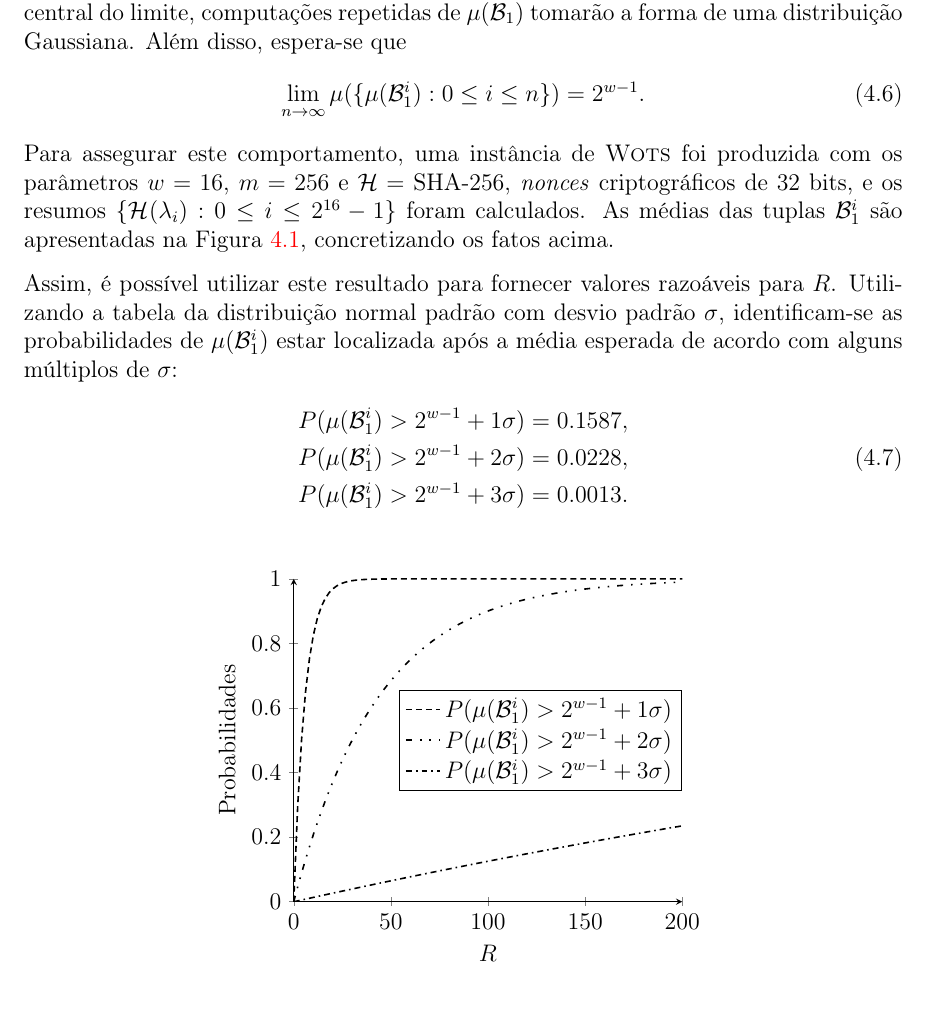
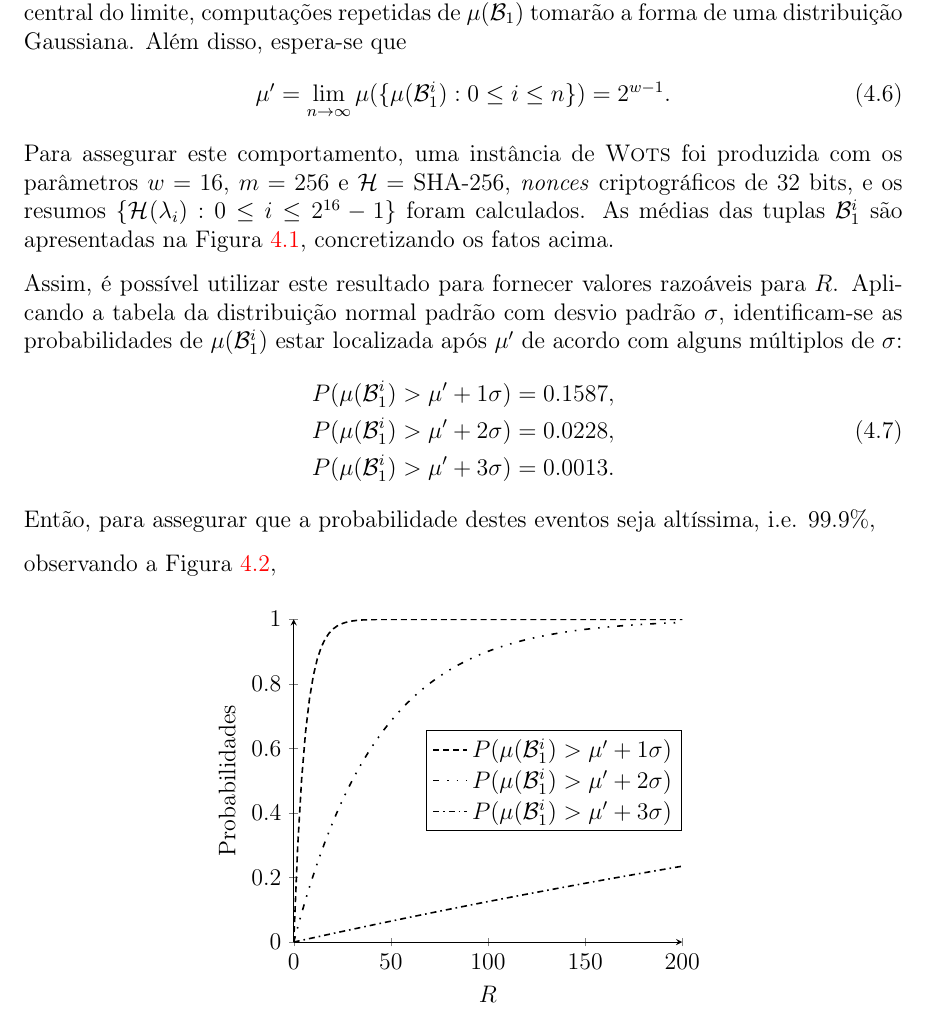
Before and after one commit to zambonin/bsc, a LaTeX document (bsc.tex): part of page 42 of 47, cut so that both start at the same text. Compiled offline with pdfLaTeX.

Commit message:
sharelatex: update bsc.tex from r36292 to r36343

```diff
--- a/bsc.tex
+++ b/bsc.tex
@@ -1867,18 +1867,21 @@ Observe que o cálculo repetido do conjunto de resumos $D$ implica em um custo c
 
 Portanto, se os valores em $\mathcal{B}_{1}$ seguem a distribuição uniforme discreta, pelo teorema central do limite, computações repetidas de $\mu(\mathcal{B}_{1})$ tomarão a forma de uma distribuição Gaussiana. Além disso, espera-se que
 \begin{equation}
-    \lim_{n \to \infty} \mu(\{\mu(\mathcal{B}_{1}^{i}) : 0 \leq i \leq n\}) = 2^{w - 1}.
+    \mu' = \lim_{n \to \infty} \mu(\{\mu(\mathcal{B}_{1}^{i}) : 0 \leq i \leq n\}) = 2^{w - 1}.
 \end{equation}
 Para assegurar este comportamento, uma instância de \wots{} foi produzida com os parâmetros $w = 16$, $m = 256$ e $\hh{} =$ SHA-256, \emph{nonces} criptográficos de 32 bits, e os resumos $\{\hash{\lambda_i} : 0 \leq i \leq 2^{16} - 1\}$ foram calculados. As médias das tuplas $\mathcal{B}_{1}^{i}$ são apresentadas na Figura~\ref{fig:12}, concretizando os fatos acima.
 
-Assim, é possível utilizar este resultado para fornecer valores razoáveis para $R$. Utilizando a tabela da distribuição normal padrão com desvio padrão $\sigma$, identificam-se as probabilidades de $\mu(\mathcal{B}_{1}^{i})$ estar localizada após a média esperada de acordo com alguns múltiplos de $\sigma$:
+Assim, é possível utilizar este resultado para fornecer valores razoáveis para $R$. Aplicando a tabela da distribuição normal padrão com desvio padrão $\sigma$, identificam-se as probabilidades de $\mu(\mathcal{B}_{1}^{i})$ estar localizada após $\mu'$ de acordo com alguns múltiplos de $\sigma$:
 \begin{align}
     \begin{split}
-        P(\mu(\mathcal{B}_{1}^{i}) > 2^{w - 1} + 1\sigma) &= 0.1587, \\
-        P(\mu(\mathcal{B}_{1}^{i}) > 2^{w - 1} + 2\sigma) &= 0.0228, \\
-        P(\mu(\mathcal{B}_{1}^{i}) > 2^{w - 1} + 3\sigma) &= 0.0013.
+        P(\mu(\mathcal{B}_{1}^{i}) > \mu' + 1\sigma) &= 0.1587, \\
+        P(\mu(\mathcal{B}_{1}^{i}) > \mu' + 2\sigma) &= 0.0228, \\
+        P(\mu(\mathcal{B}_{1}^{i}) > \mu' + 3\sigma) &= 0.0013.
     \end{split}
 \end{align}
+Então, para assegurar que a probabilidade destes eventos seja altíssima, i.e. 99.9\%,
+
+observando a Figura~\ref{fig:13},
 
 \begin{figure}[ht]
     \centering
@@ -1896,7 +1899,7 @@ Assim, é possível utilizar este resultado para fornecer valores razoáveis par
         densely dashed
     ]
     {1 - (1 - 0.1587)^x};
-    \addlegendentry{$P(\mu(\mathcal{B}_{1}^{i}) > 2^{w - 1} + 1\sigma)$}
+    \addlegendentry{$P(\mu(\mathcal{B}_{1}^{i}) > \mu' + 1\sigma)$}
     \addplot [
         domain=0:200,
         samples=100,
@@ -1904,7 +1907,7 @@ Assim, é possível utilizar este resultado para fornecer valores razoáveis par
         loosely dashdotdotted
     ]
     {1 - (1 - 0.0228)^x};
-    \addlegendentry{$P(\mu(\mathcal{B}_{1}^{i}) > 2^{w - 1} + 2\sigma)$}
+    \addlegendentry{$P(\mu(\mathcal{B}_{1}^{i}) > \mu' + 2\sigma)$}
     \addplot [
         domain=0:200,
         samples=100,
@@ -1912,10 +1915,10 @@ Assim, é possível utilizar este resultado para fornecer valores razoáveis par
         dashdotted
     ]
     {1 - (1 - 0.0013)^x};
-    \addlegendentry{$P(\mu(\mathcal{B}_{1}^{i}) > 2^{w - 1} + 3\sigma)$}
+    \addlegendentry{$P(\mu(\mathcal{B}_{1}^{i}) > \mu' + 3\sigma)$}
     \end{axis}
     \end{tikzpicture}
-    \label{fig:rplot}
+    \label{fig:13}
     \caption{Limites para $R$.}
 \end{figure}
 
```
